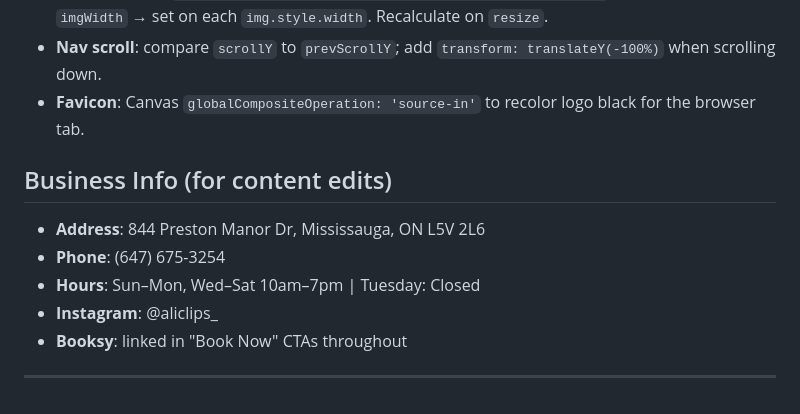
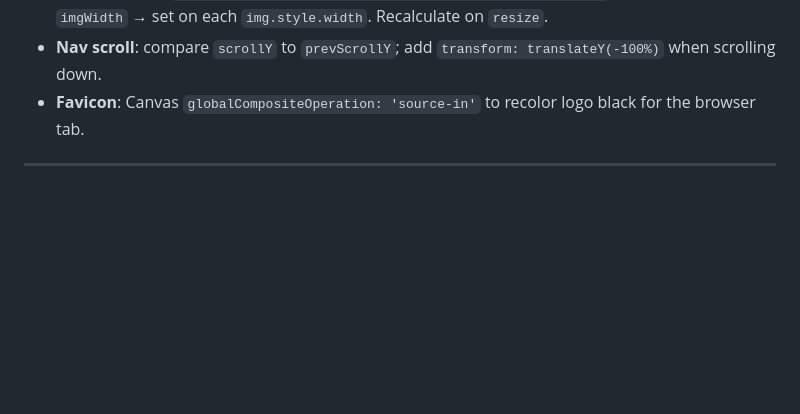
Before and after one commit to eesaali02/ali-clips-website, a Markdown page: CLAUDE.md, the part around the change. Drawn GitHub-style; blank space fills up the shorter version.

Commit message:
cleaned up

```diff
--- a/CLAUDE.md
+++ b/CLAUDE.md
@@ -49,11 +49,4 @@ A single-page barbershop website for **Ali Clips Studio** in Mississauga, Ontari
 - **Nav scroll**: compare `scrollY` to `prevScrollY`; add `transform: translateY(-100%)` when scrolling down.
 - **Favicon**: Canvas `globalCompositeOperation: 'source-in'` to recolor logo black for the browser tab.
 
-## Business Info (for content edits)
-- **Address**: 844 Preston Manor Dr, Mississauga, ON L5V 2L6
-- **Phone**: (647) 675-3254
-- **Hours**: Sun–Mon, Wed–Sat 10am–7pm | Tuesday: Closed
-- **Instagram**: @aliclips_
-- **Booksy**: linked in "Book Now" CTAs throughout
-
 ---
```
